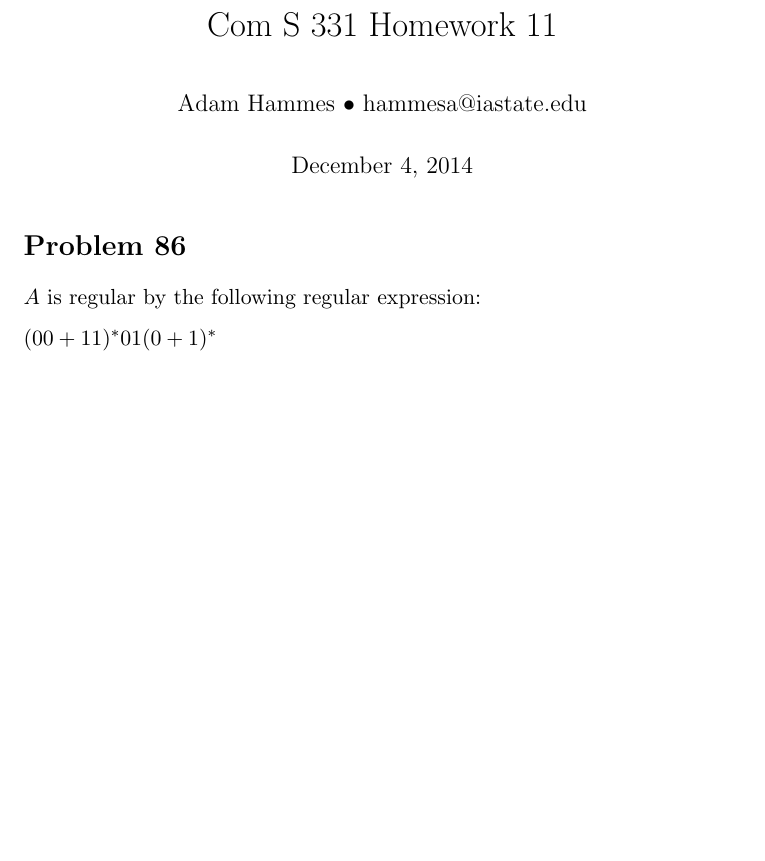
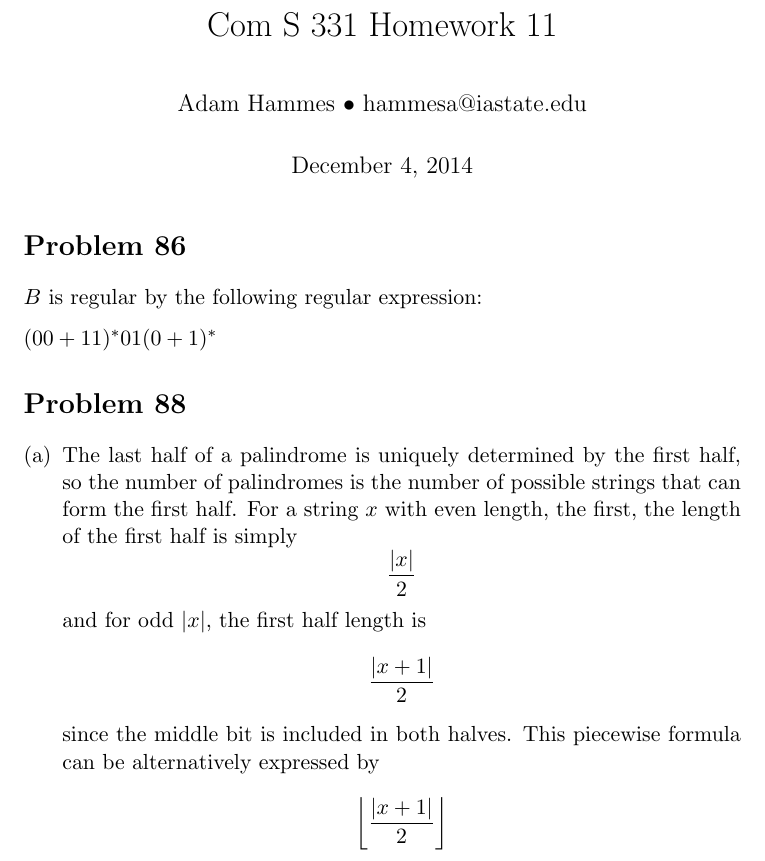
Before and after one commit to adamhammes/LaTeX, a LaTeX document (Com S 331/COMS_331_HW_11/COMS_331_HW_11.tex): part of the page, cut so that both start at the same text, the shorter picture padded with empty space. Compiled offline with pdfLaTeX.

Commit message:
Typos will be the death of me

```diff
--- a/Com S 331/COMS_331_HW_11/COMS_331_HW_11.tex
+++ b/Com S 331/COMS_331_HW_11/COMS_331_HW_11.tex
@@ -4,9 +4,14 @@
 \usepackage{amsmath}
 \usepackage{amssymb}
 \usepackage{parskip}
+\usepackage{mathtools}
+
+\DeclarePairedDelimiter\ceil{\lceil}{\rceil}
+\DeclarePairedDelimiter\floor{\lfloor}{\rfloor}
 
 \let\iff\leftrightarrow
 \let\imp\rightarrow
+
 
 \begin{document}
 
@@ -16,11 +21,22 @@
 \maketitle
 
 
-\section*{Problem 86} $A$ is regular by the following regular expression:
+\section*{Problem 86} $B$ is regular by the following regular expression:
 
 $(00 + 11)^* 01 (0+1)^* $
 
 
+\section*{Problem 88}
+\begin{enumerate}[(a)]
+	\item The last half of a palindrome is uniquely determined by the first half, so the number of palindromes is the number of possible strings that can form the first half.
+	For a string $x$ with even length, the first, the length of the first half is simply
+		\[\frac{|x|}{2} \]
+	and for odd $|x|$, the first half length is
+		\[\frac{|x+1|}{2} \]
+	since the middle bit is included in both halves.
+	This piecewise formula can be alternatively expressed by
+		\[\floor*{ \frac{|x+1|}{2} } \]
+\end{enumerate}
 
 
 \end{document}
```
